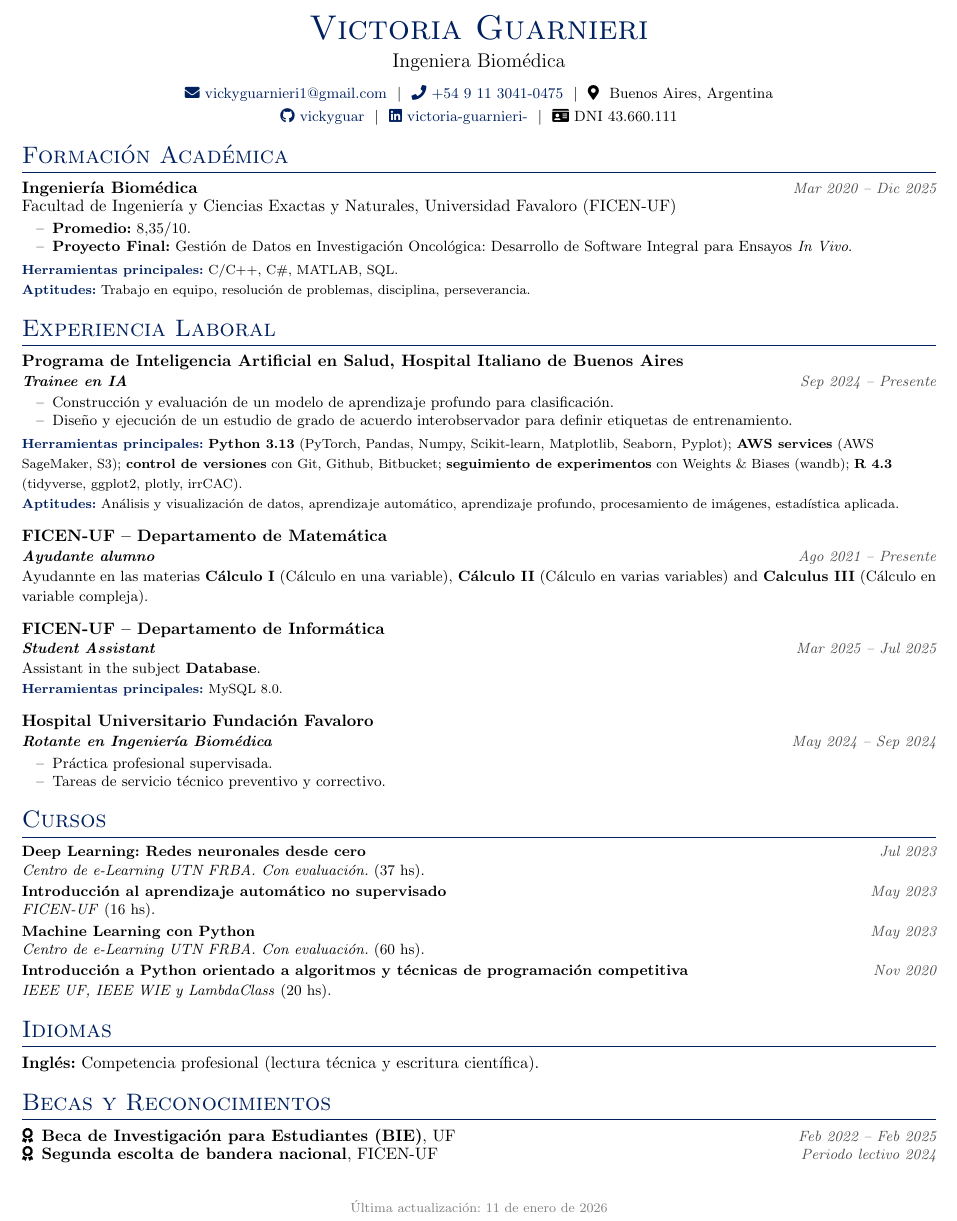
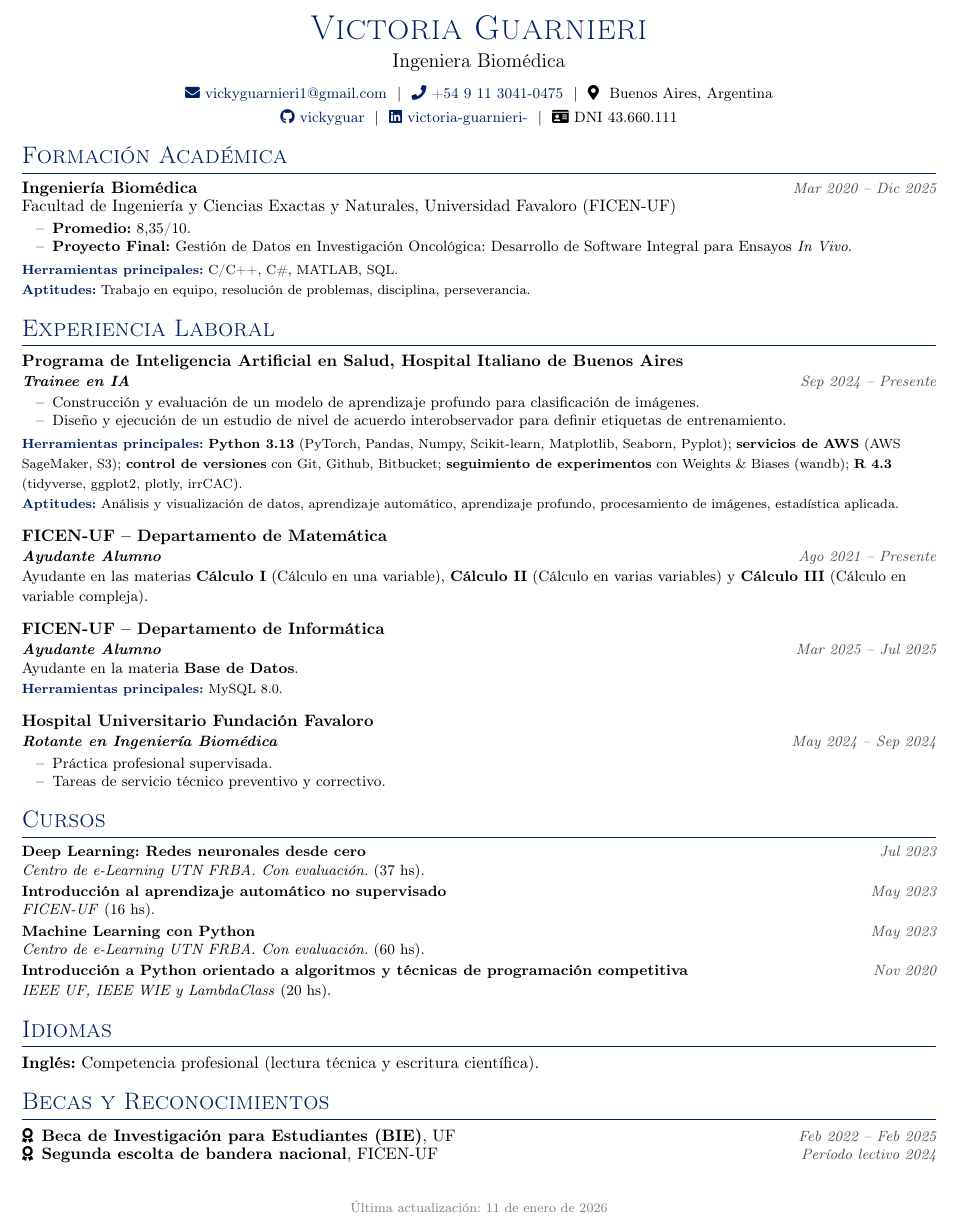
Before and after one commit to vickyguar/curriculum-vitae, a LaTeX CV (latex/cv-profesional-esp.tex, which reads latex/config/config-eng.sty, latex/config/config-esp.sty): part of the page, cut so that both start at the same text. Compiled offline with pdfLaTeX.

```diff
--- a/latex/config/config-eng.sty
+++ b/latex/config/config-eng.sty
@@ -1,6 +1,7 @@
 \ProvidesPackage{config/config-eng}
 
 % PAQUETES
+\usepackage[T1]{fontenc}
 \usepackage[utf8]{inputenc}
 \usepackage[english]{babel} % inglés
 \usepackage{url}
--- a/latex/config/config-esp.sty
+++ b/latex/config/config-esp.sty
@@ -1,6 +1,7 @@
 \ProvidesPackage{config/config-esp}
 
 % PAQUETES
+\usepackage[T1]{fontenc}
 \usepackage[utf8]{inputenc}
 \usepackage[spanish]{babel} % español
 \usepackage{url}
--- a/latex/cv-profesional-esp.tex
+++ b/latex/cv-profesional-esp.tex
@@ -53,13 +53,13 @@
 \section{Experiencia Laboral}
 \begin{experiencia}{Programa de Inteligencia Artificial en Salud, Hospital Italiano de Buenos Aires}
     \begin{rol}{Trainee en IA}{Sep 2024 -- Presente}
-        \item Construcción y evaluación de un modelo de aprendizaje profundo para clasificación.
-        \item Diseño y ejecución de un estudio de grado de acuerdo interobservador para definir etiquetas de entrenamiento.
+        \item Construcción y evaluación de un modelo de aprendizaje profundo para clasificación de imágenes.
+        \item Diseño y ejecución de un estudio de nivel de acuerdo interobservador para definir etiquetas de entrenamiento.
         % \item Documentación técnica y seguimiento de experimentos.
         % \item Evaluación de productos externos.
     \end{rol}
 \end{experiencia}
-\tecnologias{\textbf{Python 3.13} (PyTorch, Pandas, Numpy, Scikit-learn, Matplotlib, Seaborn, Pyplot); \textbf{AWS services} (AWS SageMaker, S3); \textbf{control de versiones} con Git, Github, Bitbucket; \textbf{seguimiento de experimentos} con Weights \& Biases (wandb); \textbf{R 4.3} (tidyverse, ggplot2, plotly, irrCAC).}\\
+\tecnologias{\textbf{Python 3.13} (PyTorch, Pandas, Numpy, Scikit-learn, Matplotlib, Seaborn, Pyplot); \textbf{servicios de AWS} (AWS SageMaker, S3); \textbf{control de versiones} con Git, Github, Bitbucket; \textbf{seguimiento de experimentos} con Weights \& Biases (wandb); \textbf{R 4.3} (tidyverse, ggplot2, plotly, irrCAC).}\\
 \habilidades{Análisis y visualización de datos, aprendizaje automático, aprendizaje profundo, procesamiento de imágenes, estadística aplicada.}
 
 \vspace{6pt}
@@ -67,15 +67,15 @@
     % \begin{rol_corto}{Jefa de trabajos prácticos (JTP)}{Mar 2026 -- Presente}
     %     {JTP en la materia \textbf{Cálculo III} (Cálculo en variable compleja).}
     % \end{rol_corto}\\
-    \begin{rol_corto}{Ayudante alumno}{Ago 2021 -- Presente}
-        {Ayudannte en las materias \textbf{Cálculo I} (Cálculo en una variable), \textbf{Cálculo II} (Cálculo en varias variables) and \textbf{Calculus III} (Cálculo en variable compleja).}
+    \begin{rol_corto}{Ayudante Alumno}{Ago 2021 -- Presente}
+        {Ayudante en las materias \textbf{Cálculo I} (Cálculo en una variable), \textbf{Cálculo II} (Cálculo en varias variables) y \textbf{Cálculo III} (Cálculo en variable compleja).}
     \end{rol_corto}
 \end{experiencia}
 
 \vspace{6pt}
 \begin{experiencia}{FICEN-UF -- Departamento de Informática}
-    \begin{rol_corto}{Student Assistant}{Mar 2025 -- Jul 2025}
-        {Assistant in the subject \textbf{Database}.}
+    \begin{rol_corto}{Ayudante Alumno}{Mar 2025 -- Jul 2025}
+        {Ayudante en la materia \textbf{Base de Datos}.}
     \end{rol_corto}
 \end{experiencia}\\
 \tecnologias{MySQL 8.0.}
@@ -108,7 +108,7 @@
 \section{Becas y Reconocimientos}
 \begin{itemize}[leftmargin=1.2em, label=\small\faAward, nosep]
     \item \normalsize\textbf{Beca de Investigación para Estudiantes (BIE)}, UF \fecha{Feb 2022 -- Feb 2025}
-    \item \normalsize\textbf{Segunda escolta de bandera nacional}, FICEN-UF \fecha{Periodo lectivo 2024}
+    \item \normalsize\textbf{Segunda escolta de bandera nacional}, FICEN-UF \fecha{Período lectivo 2024}
 \end{itemize}
 
 \vfill
```
Also changed, not shown: latex/cv-academic-eng.tex (+6 -6 lines), latex/cv-academico-esp.tex (+2 -1 lines), latex/cv-profesional-eng.tex (+5 -5 lines), 4 other files.
